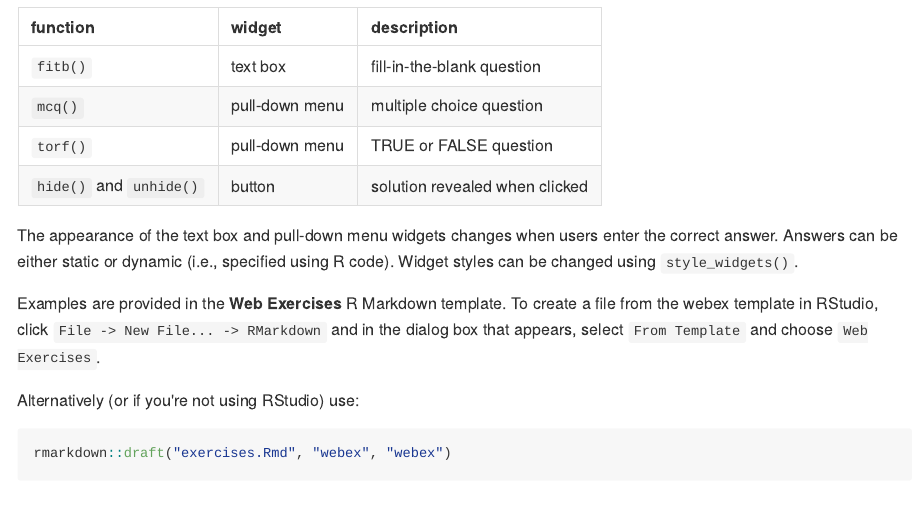
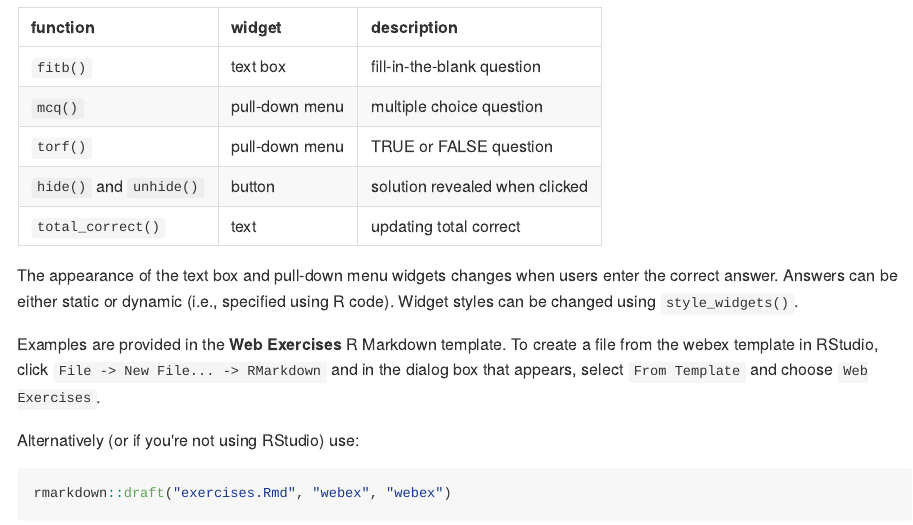
Before and after one commit to PsyTeachR/webex, an R Markdown document (README.Rmd): the page in a window 1100 px wide, from 650 px down before the commit and from 620 px down after it, so that both start at the same text. The pictures show the output file README.md that the author committed with the source, drawn offline in the style of GitHub.

Commit message:
Updated readme for total_correct

```diff
--- a/README.Rmd
+++ b/README.Rmd
@@ -40,12 +40,13 @@ devtools::install_github("psyteachr/webex")
 
 The webex package provides functions that create HTML widgets using [inline R code](https://github.com/rstudio/cheatsheets/raw/master/rmarkdown-2.0.pdf).  These functions are:
 
-|function                |widget         |description                    |
-|:-----------------------|:--------------|:------------------------------|
-|`fitb()`                |text box       |fill-in-the-blank question     |
-|`mcq()`                 |pull-down menu |multiple choice question       |
-|`torf()`                |pull-down menu |TRUE or FALSE question         |
-|`hide()` and `unhide()` |button         |solution revealed when clicked |
+| function                | widget         | description                    |
+|:------------------------|:---------------|:-------------------------------|
+| `fitb()`                | text box       | fill-in-the-blank question     |
+| `mcq()`                 | pull-down menu | multiple choice question       |
+| `torf()`                | pull-down menu | TRUE or FALSE question         |
+| `hide()` and `unhide()` | button         | solution revealed when clicked |
+| `total_correct()`       | text           | updating total correct         |
 
 The appearance of the text box and pull-down menu widgets changes when users enter the correct answer. Answers can be either static or dynamic (i.e., specified using R code). Widget styles can be changed using `style_widgets()`.
 
```
Also changed, not shown: README.md, README.Rmd (2 more changed lines).
